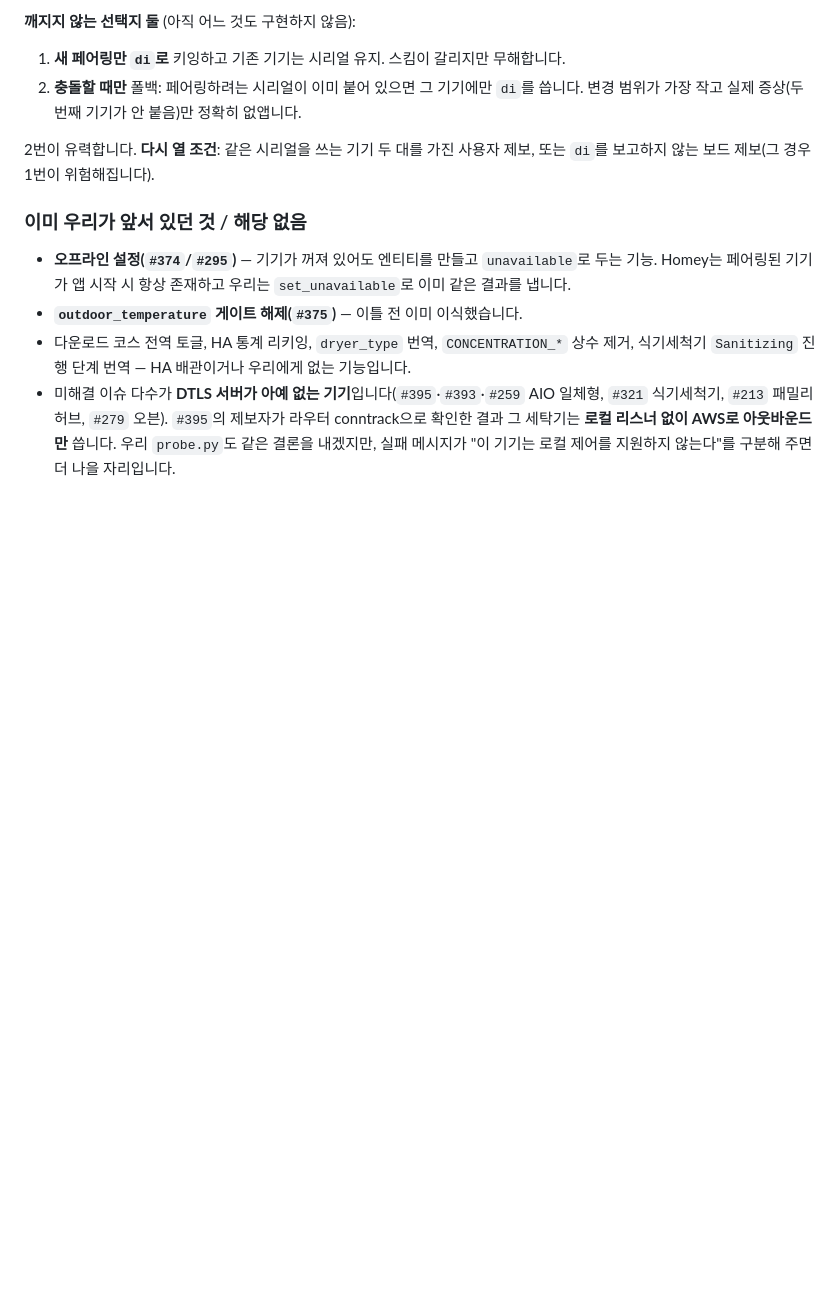
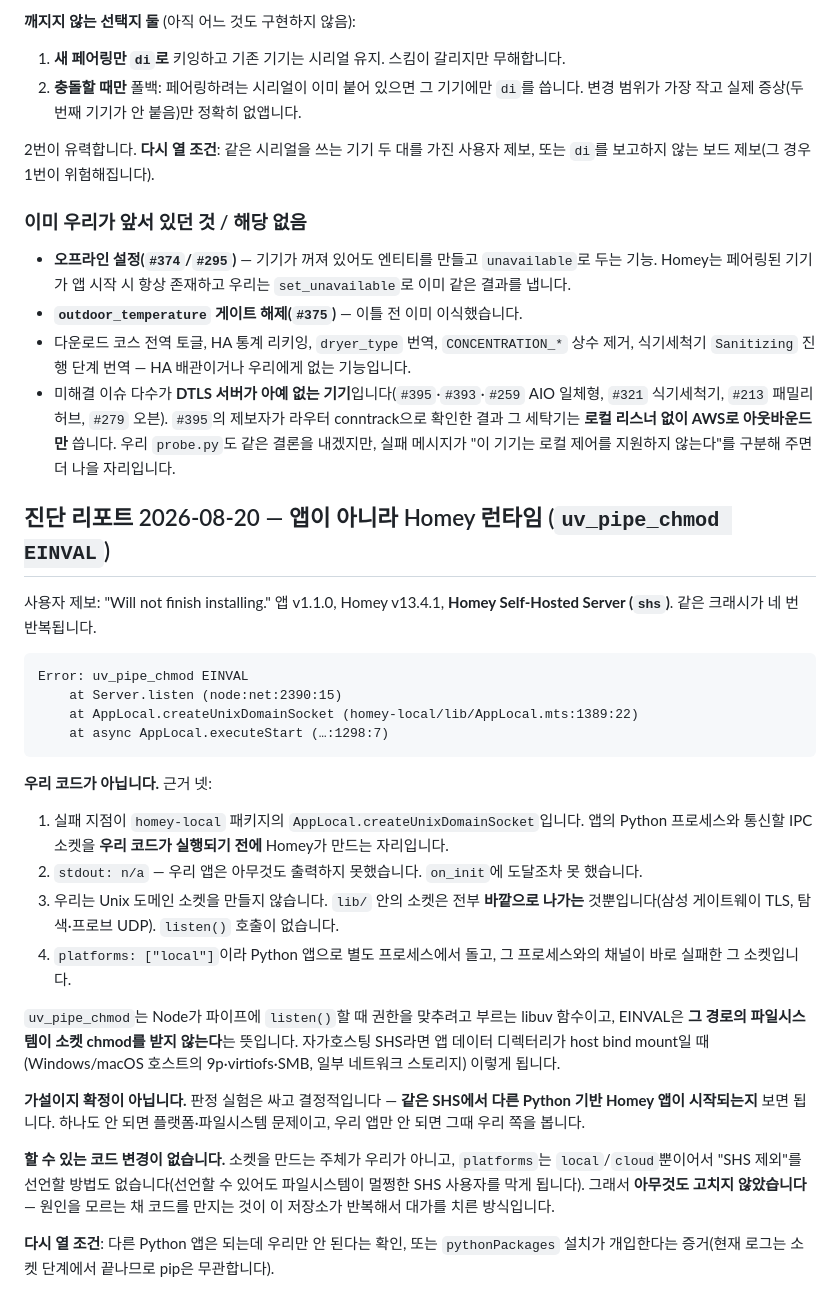
Before and after one commit to moKorean/com.lomohome.localthings, a Markdown page: docs/BACKLOG.md, the part around the change. Rendered like a GitHub page; blank space fills up the shorter version.

Commit message:
Record a diagnostics report that is not this app's to fix
A user on Homey Self-Hosted Server reports the app "will not finish installing",
with the same crash four times over:

    Error: uv_pipe_chmod EINVAL
        at Server.listen
        at AppLocal.createUnixDomainSocket (homey-local/lib/AppLocal.mts:1389)

That is Homey's own runtime creating the IPC socket it talks to a Python app
through, before any of our code runs — and stdout is "n/a", so none of it did. We
open no Unix domain socket anywhere; every socket in lib/ is outbound (TLS to
Samsung's gateway, UDP for discovery and the port sweep) and none of them listens.

uv_pipe_chmod is what Node calls to set permissions on a pipe it is listening on,
and EINVAL there means the filesystem behind that path will not chmod a socket —
which is what a host bind mount from a Windows or macOS host gives you under
Docker. That is a hypothesis, not a finding, and the decisive test is cheap: does
any other Python-based Homey app start on that server? If none do it is the
platform; if only ours fails, that is when to look here.

No code change. Nothing in this app creates that socket, `platforms` offers only
local/cloud so there is no way to declare the incompatibility, and doing so would
shut out anyone whose self-hosted setup is fine. Changing code against a cause we
have not established is the move this repository has paid for more than once.

````diff
--- a/docs/BACKLOG.md
+++ b/docs/BACKLOG.md
@@ -1389,3 +1389,42 @@ FlexWash는 여전히 비어 있고, 이유가 바뀌었습니다. 전에는 "
   확인한 결과 그 세탁기는 **로컬 리스너 없이 AWS로 아웃바운드만** 씁니다. 우리 `probe.py`도
   같은 결론을 내겠지만, 실패 메시지가 "이 기기는 로컬 제어를 지원하지 않는다"를 구분해 주면
   더 나을 자리입니다.
+
+## 진단 리포트 2026-08-20 — 앱이 아니라 Homey 런타임 (`uv_pipe_chmod EINVAL`)
+
+사용자 제보: "Will not finish installing." 앱 v1.1.0, Homey v13.4.1,
+**Homey Self-Hosted Server (`shs`)**. 같은 크래시가 네 번 반복됩니다.
+
+```
+Error: uv_pipe_chmod EINVAL
+    at Server.listen (node:net:2390:15)
+    at AppLocal.createUnixDomainSocket (homey-local/lib/AppLocal.mts:1389:22)
+    at async AppLocal.executeStart (…:1298:7)
+```
+
+**우리 코드가 아닙니다.** 근거 넷:
+
+1. 실패 지점이 `homey-local` 패키지의 `AppLocal.createUnixDomainSocket`입니다. 앱의 Python
+   프로세스와 통신할 IPC 소켓을 **우리 코드가 실행되기 전에** Homey가 만드는 자리입니다.
+2. `stdout: n/a` — 우리 앱은 아무것도 출력하지 못했습니다. `on_init`에 도달조차 못 했습니다.
+3. 우리는 Unix 도메인 소켓을 만들지 않습니다. `lib/` 안의 소켓은 전부 **바깥으로 나가는**
+   것뿐입니다(삼성 게이트웨이 TLS, 탐색·프로브 UDP). `listen()` 호출이 없습니다.
+4. `platforms: ["local"]`이라 Python 앱으로 별도 프로세스에서 돌고, 그 프로세스와의 채널이
+   바로 실패한 그 소켓입니다.
+
+`uv_pipe_chmod`는 Node가 파이프에 `listen()`할 때 권한을 맞추려고 부르는 libuv 함수이고,
+EINVAL은 **그 경로의 파일시스템이 소켓 chmod를 받지 않는다**는 뜻입니다. 자가호스팅 SHS라면
+앱 데이터 디렉터리가 host bind mount일 때(Windows/macOS 호스트의 9p·virtiofs·SMB, 일부 네트워크
+스토리지) 이렇게 됩니다.
+
+**가설이지 확정이 아닙니다.** 판정 실험은 싸고 결정적입니다 — **같은 SHS에서 다른 Python 기반
+Homey 앱이 시작되는지** 보면 됩니다. 하나도 안 되면 플랫폼·파일시스템 문제이고, 우리 앱만
+안 되면 그때 우리 쪽을 봅니다.
+
+**할 수 있는 코드 변경이 없습니다.** 소켓을 만드는 주체가 우리가 아니고, `platforms`는
+`local`/`cloud`뿐이어서 "SHS 제외"를 선언할 방법도 없습니다(선언할 수 있어도 파일시스템이
+멀쩡한 SHS 사용자를 막게 됩니다). 그래서 **아무것도 고치지 않았습니다** — 원인을 모르는 채
+코드를 만지는 것이 이 저장소가 반복해서 대가를 치른 방식입니다.
+
+**다시 열 조건**: 다른 Python 앱은 되는데 우리만 안 된다는 확인, 또는 `pythonPackages` 설치가
+개입한다는 증거(현재 로그는 소켓 단계에서 끝나므로 pip은 무관합니다).
````
